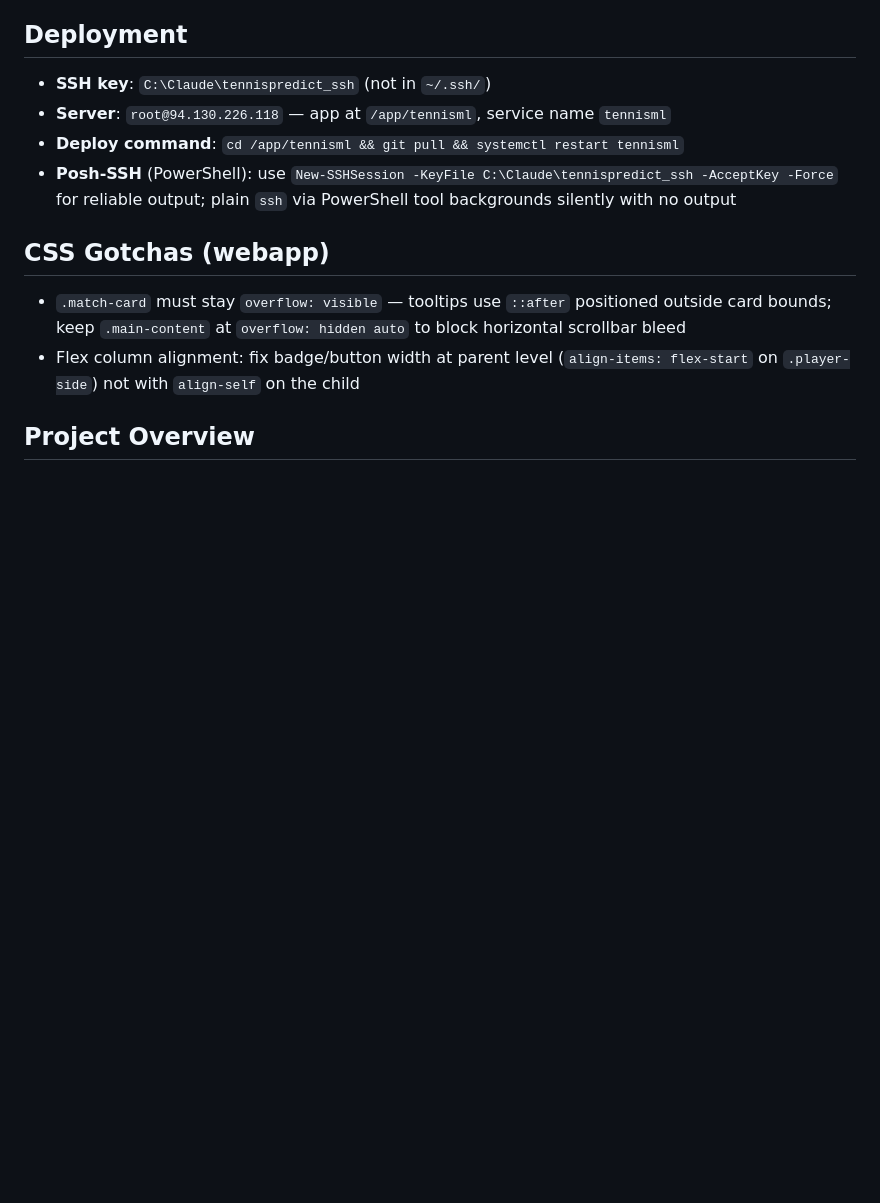
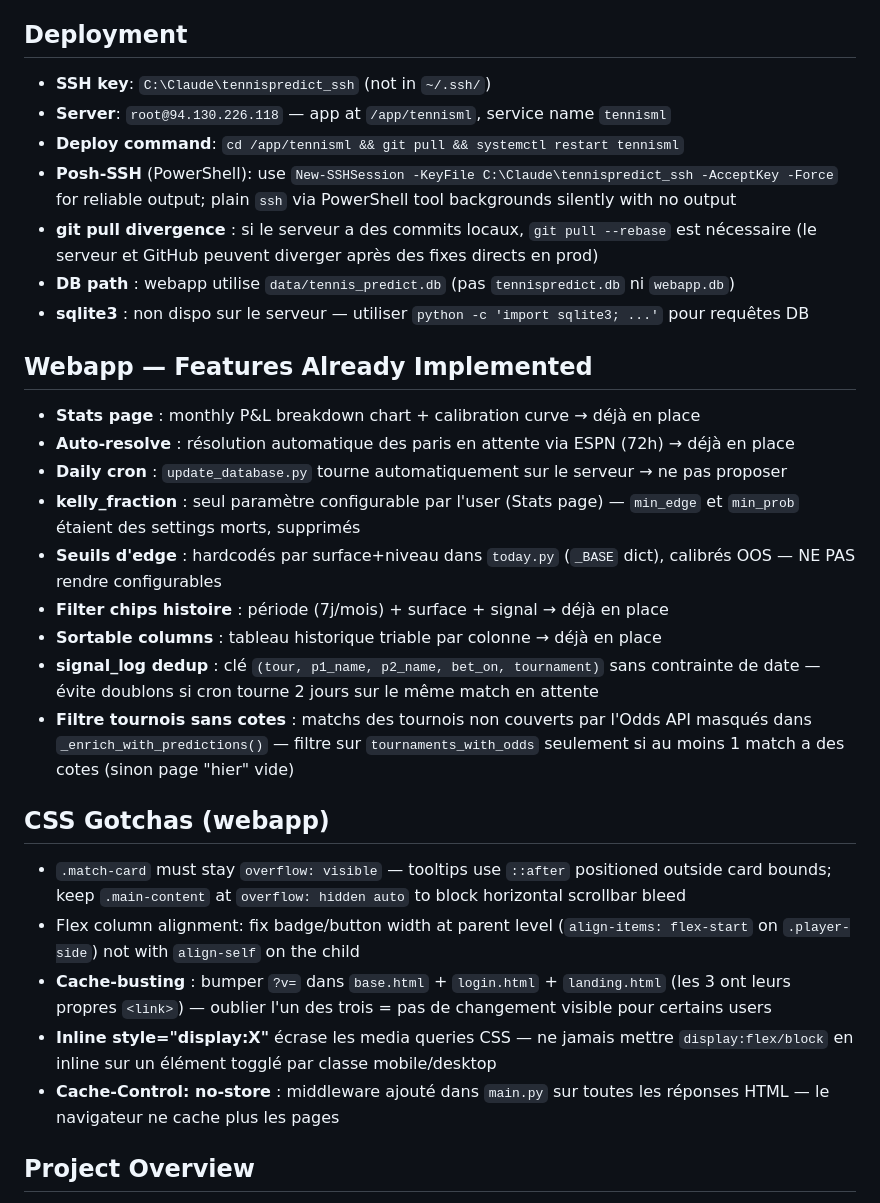
Before and after one commit to SuperBouillou/TennisPredict, a Markdown page: CLAUDE.md, the part around the change. Drawn GitHub-style; blank space fills up the shorter version.

Commit message:
docs(CLAUDE.md): ajout learnings session — DB path, git rebase, signal_log, filtre tournois
Co-Authored-By: Claude Sonnet 4.6 <noreply@anthropic.com>

```diff
--- a/CLAUDE.md
+++ b/CLAUDE.md
@@ -90,11 +90,29 @@ This file provides guidance to Claude Code (claude.ai/code) when working with co
 - **Server**: `root@94.130.226.118` — app at `/app/tennisml`, service name `tennisml`
 - **Deploy command**: `cd /app/tennisml && git pull && systemctl restart tennisml`
 - **Posh-SSH** (PowerShell): use `New-SSHSession -KeyFile C:\Claude\tennispredict_ssh -AcceptKey -Force` for reliable output; plain `ssh` via PowerShell tool backgrounds silently with no output
+- **git pull divergence** : si le serveur a des commits locaux, `git pull --rebase` est nécessaire (le serveur et GitHub peuvent diverger après des fixes directs en prod)
+- **DB path** : webapp utilise `data/tennis_predict.db` (pas `tennispredict.db` ni `webapp.db`)
+- **sqlite3** : non dispo sur le serveur — utiliser `python -c 'import sqlite3; ...'` pour requêtes DB
+
+## Webapp — Features Already Implemented
+
+- **Stats page** : monthly P&L breakdown chart + calibration curve → déjà en place
+- **Auto-resolve** : résolution automatique des paris en attente via ESPN (72h) → déjà en place
+- **Daily cron** : `update_database.py` tourne automatiquement sur le serveur → ne pas proposer
+- **kelly_fraction** : seul paramètre configurable par l'user (Stats page) — `min_edge` et `min_prob` étaient des settings morts, supprimés
+- **Seuils d'edge** : hardcodés par surface+niveau dans `today.py` (`_BASE` dict), calibrés OOS — NE PAS rendre configurables
+- **Filter chips histoire** : période (7j/mois) + surface + signal → déjà en place
+- **Sortable columns** : tableau historique triable par colonne → déjà en place
+- **signal_log dedup** : clé `(tour, p1_name, p2_name, bet_on, tournament)` sans contrainte de date — évite doublons si cron tourne 2 jours sur le même match en attente
+- **Filtre tournois sans cotes** : matchs des tournois non couverts par l'Odds API masqués dans `_enrich_with_predictions()` — filtre sur `tournaments_with_odds` seulement si au moins 1 match a des cotes (sinon page "hier" vide)
 
 ## CSS Gotchas (webapp)
 
 - `.match-card` must stay `overflow: visible` — tooltips use `::after` positioned outside card bounds; keep `.main-content` at `overflow: hidden auto` to block horizontal scrollbar bleed
 - Flex column alignment: fix badge/button width at parent level (`align-items: flex-start` on `.player-side`) not with `align-self` on the child
+- **Cache-busting** : bumper `?v=` dans `base.html` + `login.html` + `landing.html` (les 3 ont leurs propres `<link>`) — oublier l'un des trois = pas de changement visible pour certains users
+- **Inline style="display:X"** écrase les media queries CSS — ne jamais mettre `display:flex/block` en inline sur un élément togglé par classe mobile/desktop
+- **Cache-Control: no-store** : middleware ajouté dans `main.py` sur toutes les réponses HTML — le navigateur ne cache plus les pages
 
 ## Project Overview
 
```
